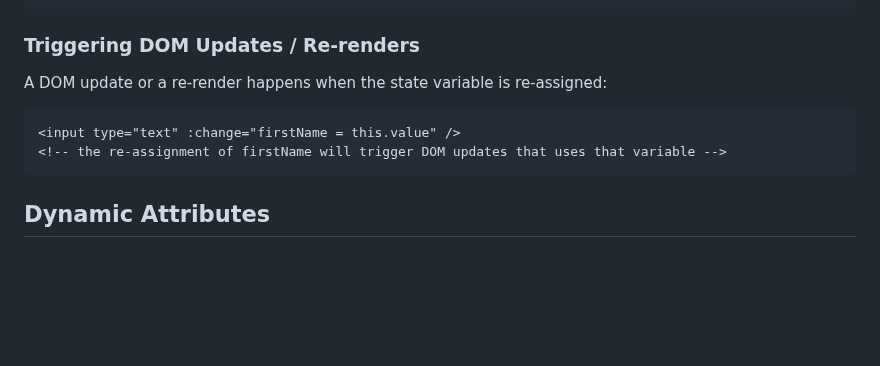
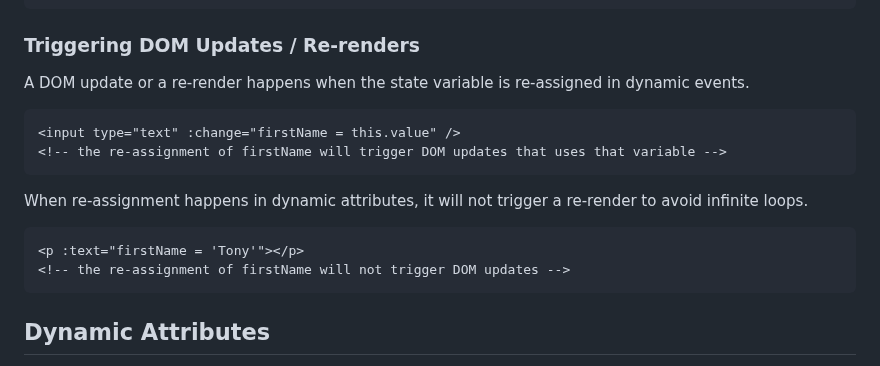
Before and after one commit to reallygoodsoftware/minijs, a Markdown page: readme.md, the part around the change. GitHub-like rendering; blank space fills up the shorter version.

Commit message:
docs: add info regarding re-rendering

````diff
--- a/readme.md
+++ b/readme.md
@@ -60,11 +60,18 @@ These are the following attributes that you can use to sync the DOM with your st
 
 ### Triggering DOM Updates / Re-renders
 
-A DOM update or a re-render happens when the state variable is re-assigned:
+A DOM update or a re-render happens when the state variable is re-assigned in dynamic events.
 
 ```html
 <input type="text" :change="firstName = this.value" />
 <!-- the re-assignment of firstName will trigger DOM updates that uses that variable -->
+```
+
+When re-assignment happens in dynamic attributes, it will not trigger a re-render to avoid infinite loops.
+
+```html
+<p :text="firstName = 'Tony'"></p>
+<!-- the re-assignment of firstName will not trigger DOM updates -->
 ```
 
 ## Dynamic Attributes
````
